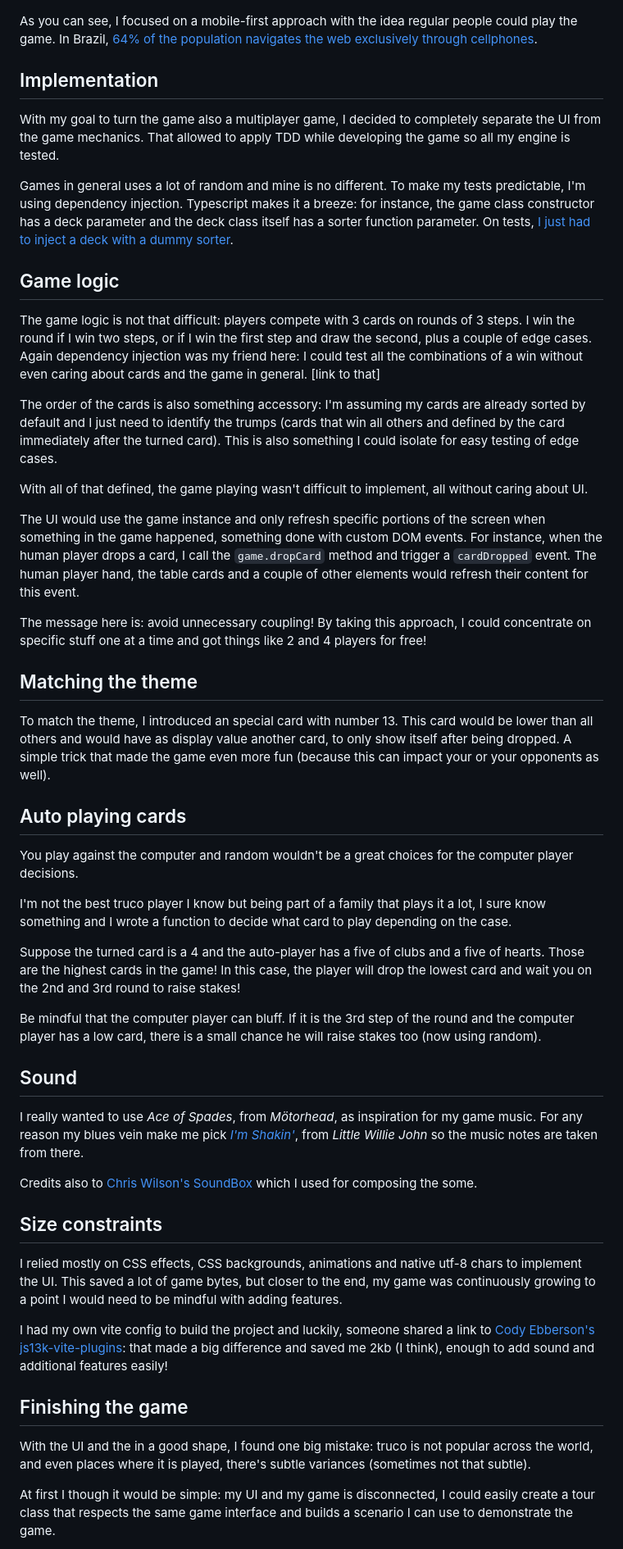
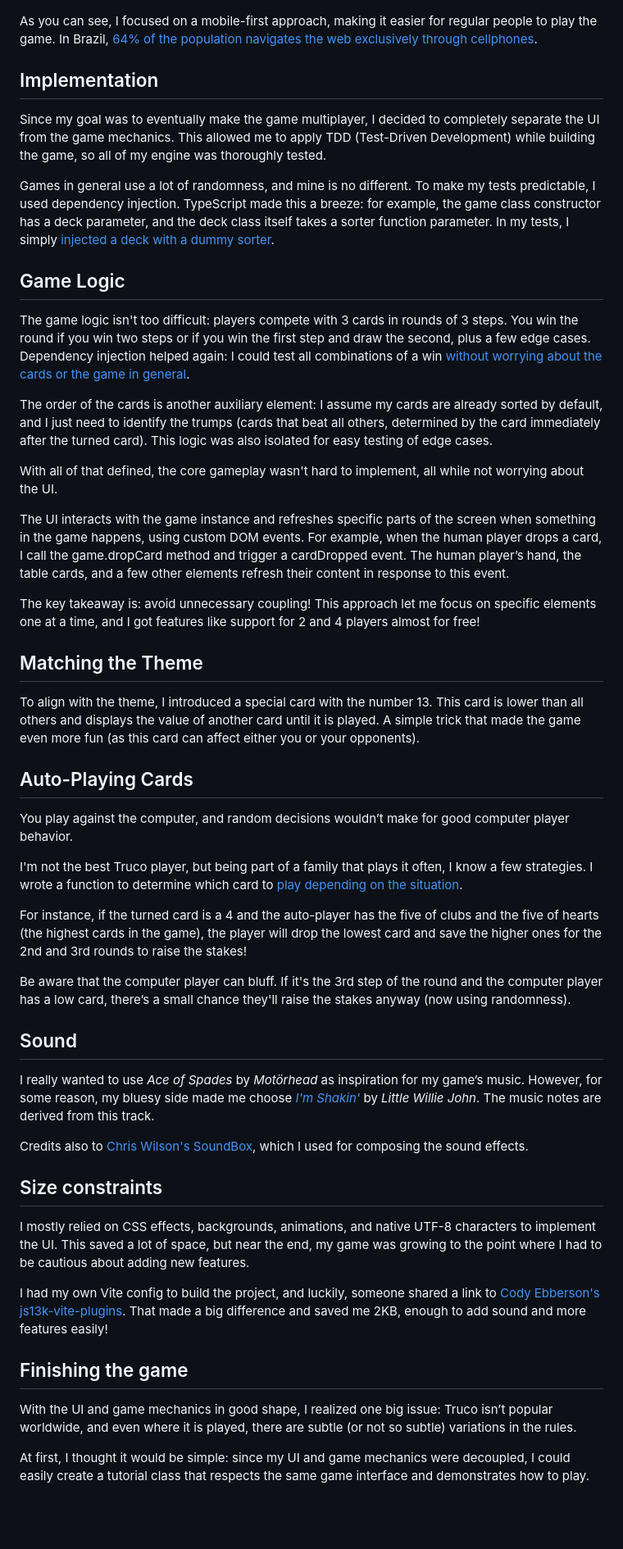
Before and after one commit to michelts/thirteen-truco, a Markdown page: docs/POSTMORTEM.md, the part around the change printed below. Shown: that part at 82% size. Drawn GitHub-style; blank space fills up the shorter version.

```diff
--- a/docs/POSTMORTEM.md
+++ b/docs/POSTMORTEM.md
@@ -22,101 +16,56 @@ layout was a little improved:
 
 ![first-layout](https://github.com/michelts/thirteen-truco/blob/post-mortem/docs/second-layout.gif)
 
-As you can see, I focused on a mobile-first approach with the idea regular
-people could play the game. In Brazil, [64% of the population navigates the web
-exclusively through cellphones](https://agenciabrasil-ebc-com-br.translate.goog/geral/noticia/2022-06/classes-b-c-d-e-e-tem-menos-acesso-computadores-desde-pandemia?_x_tr_sl=pt&_x_tr_tl=en&_x_tr_hl=pt-BR&_x_tr_pto=wapp).
+As you can see, I focused on a mobile-first approach, making it easier for regular people to play the game. In Brazil, [64% of the population navigates the web exclusively through cellphones](https://agenciabrasil-ebc-com-br.translate.goog/geral/noticia/2022-06/classes-b-c-d-e-e-tem-menos-acesso-computadores-desde-pandemia?_x_tr_sl=pt&_x_tr_tl=en&_x_tr_hl=pt-BR&_x_tr_pto=wapp).
 
 ## Implementation
 
-With my goal to turn the game also a multiplayer game, I decided to completely
-separate the UI from the game mechanics. That allowed to apply TDD while
-developing the game so all my engine is tested.
+Since my goal was to eventually make the game multiplayer, I decided to completely separate the UI from the game mechanics. This allowed me to apply TDD (Test-Driven Development) while building the game, so all of my engine was thoroughly tested.
 
-Games in general uses a lot of random and mine is no different. To make my
-tests predictable, I'm using dependency injection. Typescript makes it a breeze:
-for instance, the game class constructor has a deck parameter and the deck
-class itself has a sorter function parameter. On tests, [I just had to inject a
-deck with a dummy sorter](https://github.com/michelts/thirteen-truco/blob/post-mortem/src/games/truco/__tests__/game.test.ts#L17).
+Games in general use a lot of randomness, and mine is no different. To make my tests predictable, I used dependency injection. TypeScript made this a breeze: for example, the game class constructor has a deck parameter, and the deck class itself takes a sorter function parameter. In my tests, I simply [injected a deck with a dummy sorter](https://github.com/michelts/thirteen-truco/blob/post-mortem/src/games/truco/__tests__/game.test.ts#L17).
 
-## Game logic
+## Game Logic
 
-The game logic is not that difficult: players compete with 3 cards on rounds of
-3 steps. I win the round if I win two steps, or if I win the first step and
-draw the second, plus a couple of edge cases. Again dependency injection was my
-friend here: I could test all the combinations of a win without even caring
-about cards and the game in general. [link to that]
+The game logic isn't too difficult: players compete with 3 cards in rounds of 3 steps. You win the round if you win two steps or if you win the first step and draw the second, plus a few edge cases. Dependency injection helped again: I could test all combinations of a win [without worrying about the cards or the game in general](https://github.com/michelts/thirteen-truco/blob/post-mortem/src/games/truco/__tests__/getRoundScore.test.ts).
 
-The order of the cards is also something accessory: I'm assuming my cards are
-already sorted by default and I just need to identify the trumps (cards that
-win all others and defined by the card immediately after the turned card). This
-is also something I could isolate for easy testing of edge cases.
+The order of the cards is another auxiliary element: I assume my cards are already sorted by default, and I just need to identify the trumps (cards that beat all others, determined by the card immediately after the turned card). This logic was also isolated for easy testing of edge cases.
 
-With all of that defined, the game playing wasn't difficult to implement, all
-without caring about UI.
+With all of that defined, the core gameplay wasn't hard to implement, all while not worrying about the UI.
 
-The UI would use the game instance and only refresh specific portions of the
-screen when something in the game happened, something done with custom DOM
-events. For instance, when the human player drops a card, I call the
-`game.dropCard` method and trigger a `cardDropped` event. The human player
-hand, the table cards and a couple of other elements would refresh their
-content for this event.
+The UI interacts with the game instance and refreshes specific parts of the screen when something in the game happens, using custom DOM events. For example, when the human player drops a card, I call the game.dropCard method and trigger a cardDropped event. The human player’s hand, the table cards, and a few other elements refresh their content in response to this event.
 
-The message here is: avoid unnecessary coupling! By taking this approach, I
-could concentrate on specific stuff one at a time and got things like 2 and 4
-players for free!
+The key takeaway is: avoid unnecessary coupling! This approach let me focus on specific elements one at a time, and I got features like support for 2 and 4 players almost for free!
 
-## Matching the theme
+## Matching the Theme
 
-To match the theme, I introduced an special card with number 13. This card
-would be lower than all others and would have as display value another card, to
-only show itself after being dropped. A simple trick that made the game even
-more fun (because this can impact your or your opponents as well).
+To align with the theme, I introduced a special card with the number 13. This card is lower than all others and displays the value of another card until it is played. A simple trick that made the game even more fun (as this card can affect either you or your opponents).
 
-## Auto playing cards
+## Auto-Playing Cards
 
-You play against the computer and random wouldn't be a great choices for the
-computer player decisions.
+You play against the computer, and random decisions wouldn’t make for good computer player behavior.
 
-I'm not the best truco player I know but being part of a family that plays it a
-lot, I sure know something and I wrote a function to decide what card to play
-depending on the case.
+I'm not the best Truco player, but being part of a family that plays it often, I know a few strategies. I wrote a function to determine which card to [play depending on the situation](https://github.com/michelts/thirteen-truco/blob/post-mortem/src/games/truco/__tests__/autoPickCard.test.ts).
 
-Suppose the turned card is a 4 and the auto-player has a five of clubs and a
-five of hearts. Those are the highest cards in the game! In this case, the
-player will drop the lowest card and wait you on the 2nd and 3rd round to raise
-stakes!
+For instance, if the turned card is a 4 and the auto-player has the five of clubs and the five of hearts (the highest cards in the game), the player will drop the lowest card and save the higher ones for the 2nd and 3rd rounds to raise the stakes!
 
-Be mindful that the computer player can bluff. If it is the 3rd step of the
-round and the computer player has a low card, there is a small chance he will
-raise stakes too (now using random).
+Be aware that the computer player can bluff. If it's the 3rd step of the round and the computer player has a low card, there’s a small chance they'll raise the stakes anyway (now using randomness).
 
 ## Sound
 
-I really wanted to use *Ace of Spades*, from *Mötorhead*, as inspiration for my
-game music. For any reason my blues vein make me pick *[I'm Shakin'](https://www.youtube.com/watch?v=qWRjus3end4)*, from
-*Little Willie John* so the music notes are taken from there.
+I really wanted to use *Ace of Spades* by *Motörhead* as inspiration for my game’s music. However, for some reason, my bluesy side made me choose *[I'm Shakin'](https://www.youtube.com/watch?v=qWRjus3end4)* by
+*Little Willie John*. The music notes are derived from this track.
 
-Credits also to [Chris Wilson's SoundBox](https://sb.bitsnbites.eu/) which I used for composing the
-some.
+Credits also to [Chris Wilson's SoundBox](https://sb.bitsnbites.eu/), which I used for composing the sound effects.
 
 ## Size constraints
 
-I relied mostly on CSS effects, CSS backgrounds, animations and native utf-8
-chars to implement the UI. This saved a lot of game bytes, but closer to the
-end, my game was continuously growing to a point I would need to be mindful
-with adding features.
+I mostly relied on CSS effects, backgrounds, animations, and native UTF-8 characters to implement the UI. This saved a lot of space, but near the end, my game was growing to the point where I had to be cautious about adding new features.
 
-I had my own vite config to build the project and luckily, someone shared a
-link to [Cody Ebberson's js13k-vite-plugins](https://github.com/codyebberson/js13k-starter): that made a big difference and saved me 2kb (I think),
-enough to add sound and additional features easily!
+I had my own Vite config to build the project, and luckily, someone shared a link to [Cody Ebberson's js13k-vite-plugins](https://github.com/codyebberson/js13k-starter). That made a big difference and saved me 2KB, enough to add sound and more features easily!
 
 ## Finishing the game
 
-With the UI and the in a good shape, I found one big mistake: truco is not
-popular across the world, and even places where it is played, there's subtle
-variances (sometimes not that subtle).
+With the UI and game mechanics in good shape, I realized one big issue: Truco isn’t popular worldwide, and even where it is played, there are subtle (or not so subtle) variations in the rules.
 
-At first I though it would be simple: my UI and my game is disconnected, I
-could easily create a tour class that respects the same game interface and
-builds a scenario I can use to demonstrate the game.
+At first, I thought it would be simple: since my UI and game mechanics were decoupled, I could easily create a tutorial class that respects the same game interface and demonstrates how to play.
 
```
Also changed, not shown: other parts of docs/POSTMORTEM.md (+23 -39 lines).
